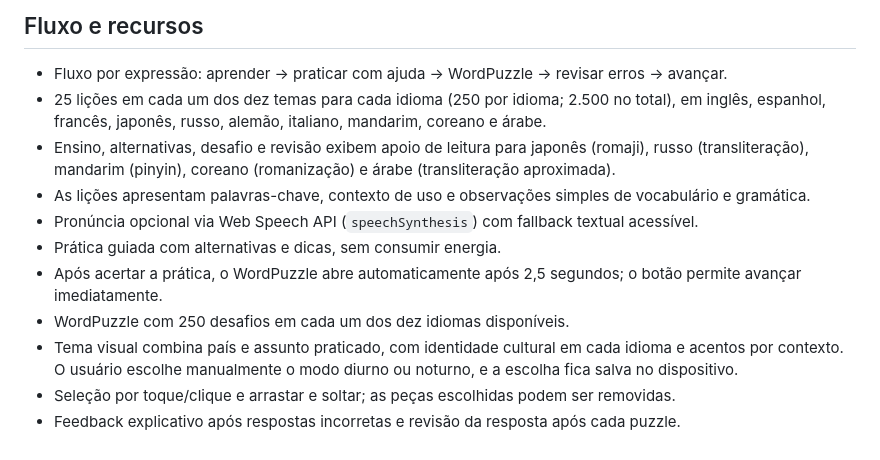
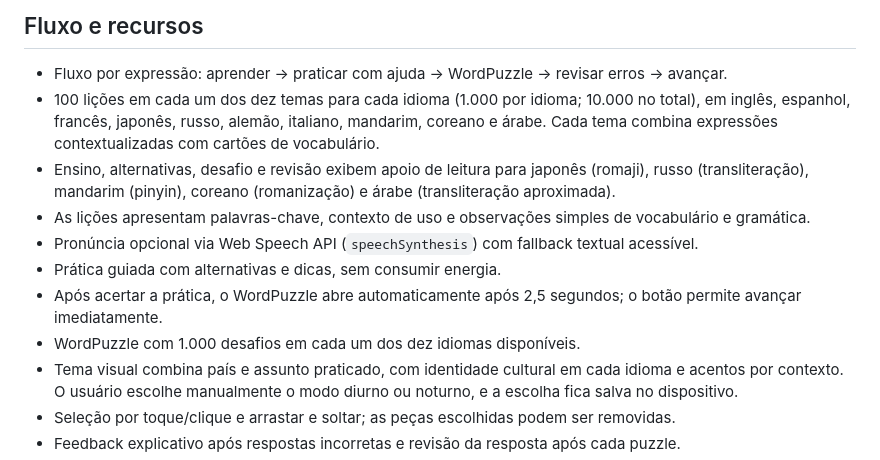
Before and after one commit to KenedyDesenvolvedor/lingopulse-mvp, a Markdown page: README.md, the part around the change. GitHub-like rendering.

Commit message:
Adicionar mil lições por idioma

```diff
--- a/README.md
+++ b/README.md
@@ -55,13 +55,13 @@ Os testes cobrem validação de resposta, conteúdo dos cinco idiomas, etapas pe
 ## Fluxo e recursos
 
 - Fluxo por expressão: aprender → praticar com ajuda → WordPuzzle → revisar erros → avançar.
-- 25 lições em cada um dos dez temas para cada idioma (250 por idioma; 2.500 no total), em inglês, espanhol, francês, japonês, russo, alemão, italiano, mandarim, coreano e árabe.
+- 100 lições em cada um dos dez temas para cada idioma (1.000 por idioma; 10.000 no total), em inglês, espanhol, francês, japonês, russo, alemão, italiano, mandarim, coreano e árabe. Cada tema combina expressões contextualizadas com cartões de vocabulário.
 - Ensino, alternativas, desafio e revisão exibem apoio de leitura para japonês (romaji), russo (transliteração), mandarim (pinyin), coreano (romanização) e árabe (transliteração aproximada).
 - As lições apresentam palavras-chave, contexto de uso e observações simples de vocabulário e gramática.
 - Pronúncia opcional via Web Speech API (`speechSynthesis`) com fallback textual acessível.
 - Prática guiada com alternativas e dicas, sem consumir energia.
 - Após acertar a prática, o WordPuzzle abre automaticamente após 2,5 segundos; o botão permite avançar imediatamente.
-- WordPuzzle com 250 desafios em cada um dos dez idiomas disponíveis.
+- WordPuzzle com 1.000 desafios em cada um dos dez idiomas disponíveis.
 - Tema visual combina país e assunto praticado, com identidade cultural em cada idioma e acentos por contexto. O usuário escolhe manualmente o modo diurno ou noturno, e a escolha fica salva no dispositivo.
 - Seleção por toque/clique e arrastar e soltar; as peças escolhidas podem ser removidas.
 - Feedback explicativo após respostas incorretas e revisão da resposta após cada puzzle.
```
